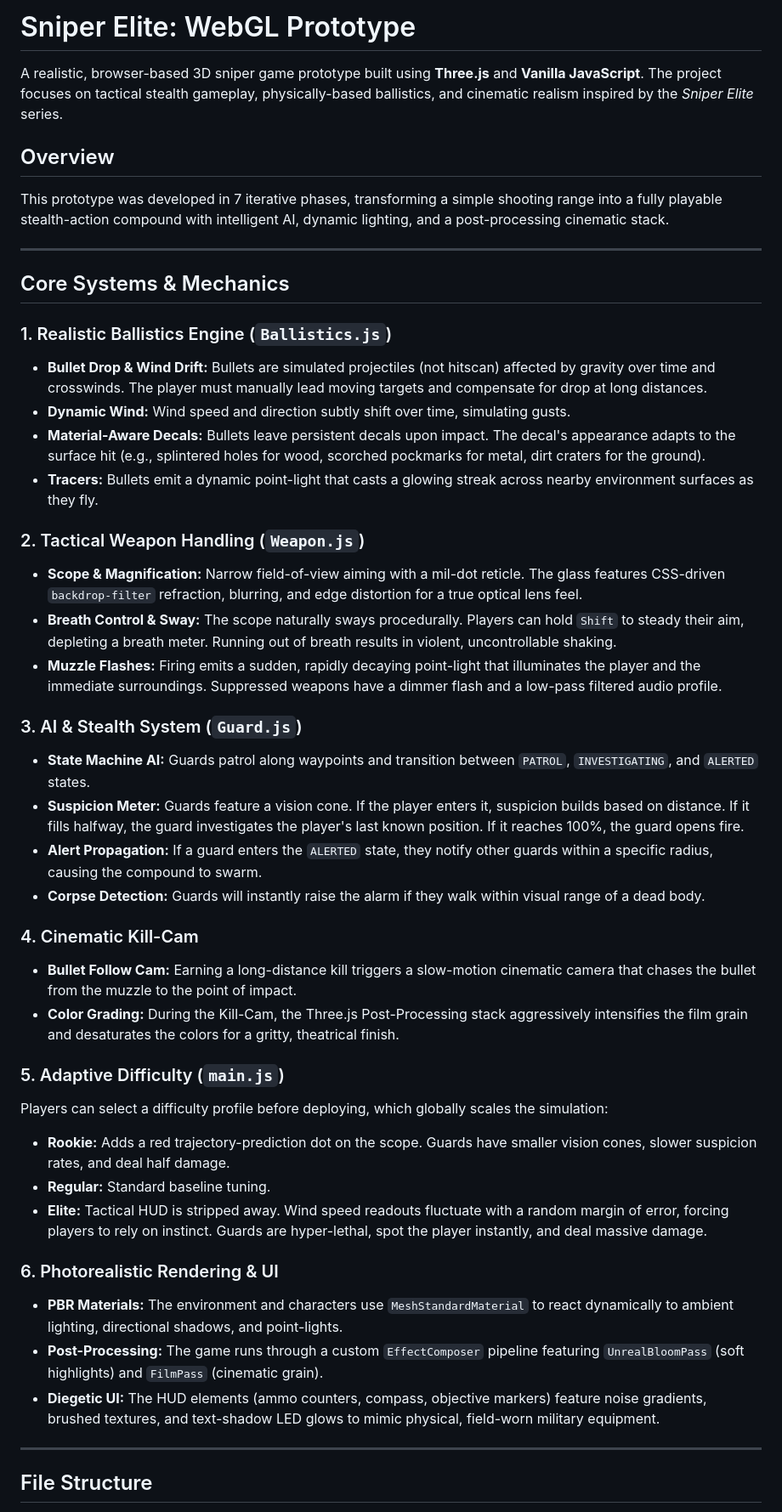
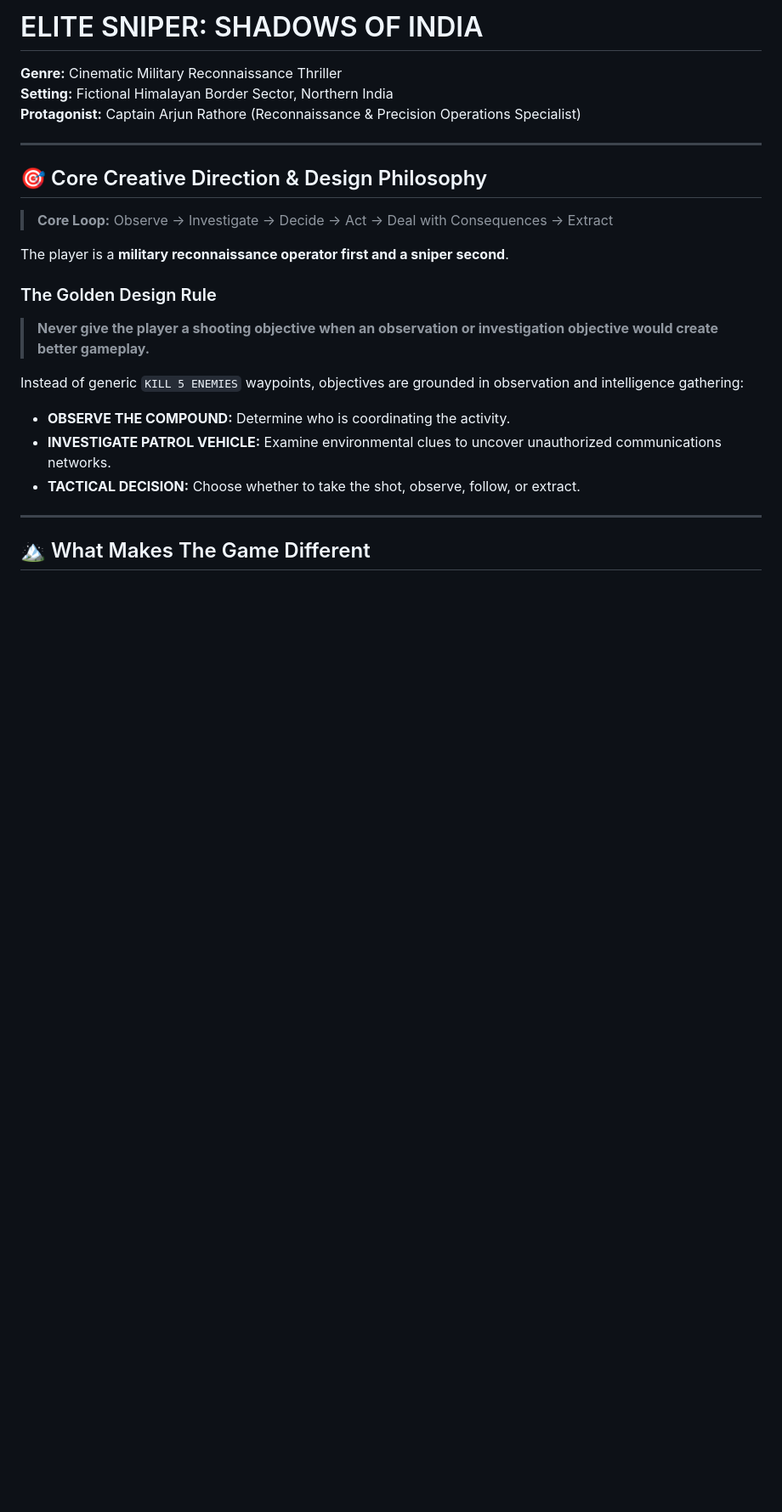
Before and after one commit to kapoorshikhar24-cyber/game1, a Markdown page: sniper_game/README.md, the part around one of its changes. Shown at 85% size. GitHub-like rendering; blank space fills up the shorter version.

Commit message:
Set official creative direction and design rule in README

```diff
--- a/sniper_game/README.md
+++ b/sniper_game/README.md
@@ -1,48 +1,26 @@
-# Sniper Elite: WebGL Prototype
+# ELITE SNIPER: SHADOWS OF INDIA
 
-A realistic, browser-based 3D sniper game prototype built using **Three.js** and **Vanilla JavaScript**. The project focuses on tactical stealth gameplay, physically-based ballistics, and cinematic realism inspired by the *Sniper Elite* series.
-
-## Overview
-
-This prototype was developed in 7 iterative phases, transforming a simple shooting range into a fully playable stealth-action compound with intelligent AI, dynamic lighting, and a post-processing cinematic stack.
+**Genre:** Cinematic Military Reconnaissance Thriller
+**Setting:** Fictional Himalayan Border Sector, Northern India
+**Protagonist:** Captain Arjun Rathore (Reconnaissance & Precision Operations Specialist)
 
 ---
 
-## Core Systems & Mechanics
+## 🎯 Core Creative Direction & Design Philosophy
 
-### 1. Realistic Ballistics Engine (`Ballistics.js`)
-- **Bullet Drop & Wind Drift:** Bullets are simulated projectiles (not hitscan) affected by gravity over time and crosswinds. The player must manually lead moving targets and compensate for drop at long distances.
-- **Dynamic Wind:** Wind speed and direction subtly shift over time, simulating gusts.
-- **Material-Aware Decals:** Bullets leave persistent decals upon impact. The decal's appearance adapts to the surface hit (e.g., splintered holes for wood, scorched pockmarks for metal, dirt craters for the ground).
-- **Tracers:** Bullets emit a dynamic point-light that casts a glowing streak across nearby environment surfaces as they fly.
+> **Core Loop:** Observe → Investigate → Decide → Act → Deal with Consequences → Extract
 
-### 2. Tactical Weapon Handling (`Weapon.js`)
-- **Scope & Magnification:** Narrow field-of-view aiming with a mil-dot reticle. The glass features CSS-driven `backdrop-filter` refraction, blurring, and edge distortion for a true optical lens feel.
-- **Breath Control & Sway:** The scope naturally sways procedurally. Players can hold `Shift` to steady their aim, depleting a breath meter. Running out of breath results in violent, uncontrollable shaking.
-- **Muzzle Flashes:** Firing emits a sudden, rapidly decaying point-light that illuminates the player and the immediate surroundings. Suppressed weapons have a dimmer flash and a low-pass filtered audio profile.
+The player is a **military reconnaissance operator first and a sniper second**.
 
-### 3. AI & Stealth System (`Guard.js`)
-- **State Machine AI:** Guards patrol along waypoints and transition between `PATROL`, `INVESTIGATING`, and `ALERTED` states.
-- **Suspicion Meter:** Guards feature a vision cone. If the player enters it, suspicion builds based on distance. If it fills halfway, the guard investigates the player's last known position. If it reaches 100%, the guard opens fire.
-- **Alert Propagation:** If a guard enters the `ALERTED` state, they notify other guards within a specific radius, causing the compound to swarm.
-- **Corpse Detection:** Guards will instantly raise the alarm if they walk within visual range of a dead body.
+### The Golden Design Rule
+> **Never give the player a shooting objective when an observation or investigation objective would create better gameplay.**
 
-### 4. Cinematic Kill-Cam
-- **Bullet Follow Cam:** Earning a long-distance kill triggers a slow-motion cinematic camera that chases the bullet from the muzzle to the point of impact.
-- **Color Grading:** During the Kill-Cam, the Three.js Post-Processing stack aggressively intensifies the film grain and desaturates the colors for a gritty, theatrical finish.
-
-### 5. Adaptive Difficulty (`main.js`)
-Players can select a difficulty profile before deploying, which globally scales the simulation:
-- **Rookie:** Adds a red trajectory-prediction dot on the scope. Guards have smaller vision cones, slower suspicion rates, and deal half damage.
-- **Regular:** Standard baseline tuning.
-- **Elite:** Tactical HUD is stripped away. Wind speed readouts fluctuate with a random margin of error, forcing players to rely on instinct. Guards are hyper-lethal, spot the player instantly, and deal massive damage.
-
-### 6. Photorealistic Rendering & UI
-- **PBR Materials:** The environment and characters use `MeshStandardMaterial` to react dynamically to ambient lighting, directional shadows, and point-lights.
-- **Post-Processing:** The game runs through a custom `EffectComposer` pipeline featuring `UnrealBloomPass` (soft highlights) and `FilmPass` (cinematic grain).
-- **Diegetic UI:** The HUD elements (ammo counters, compass, objective markers) feature noise gradients, brushed textures, and text-shadow LED glows to mimic physical, field-worn military equipment.
+Instead of generic `KILL 5 ENEMIES` waypoints, objectives are grounded in observation and intelligence gathering:
+- **OBSERVE THE COMPOUND:** Determine who is coordinating the activity.
+- **INVESTIGATE PATROL VEHICLE:** Examine environmental clues to uncover unauthorized communications networks.
+- **TACTICAL DECISION:** Choose whether to take the shot, observe, follow, or extract.
 
 ---
 
-## File Structure
+## 🏔️ What Makes The Game Different
 
```
Also changed, not shown: other parts of sniper_game/README.md (+38 -12 lines).
